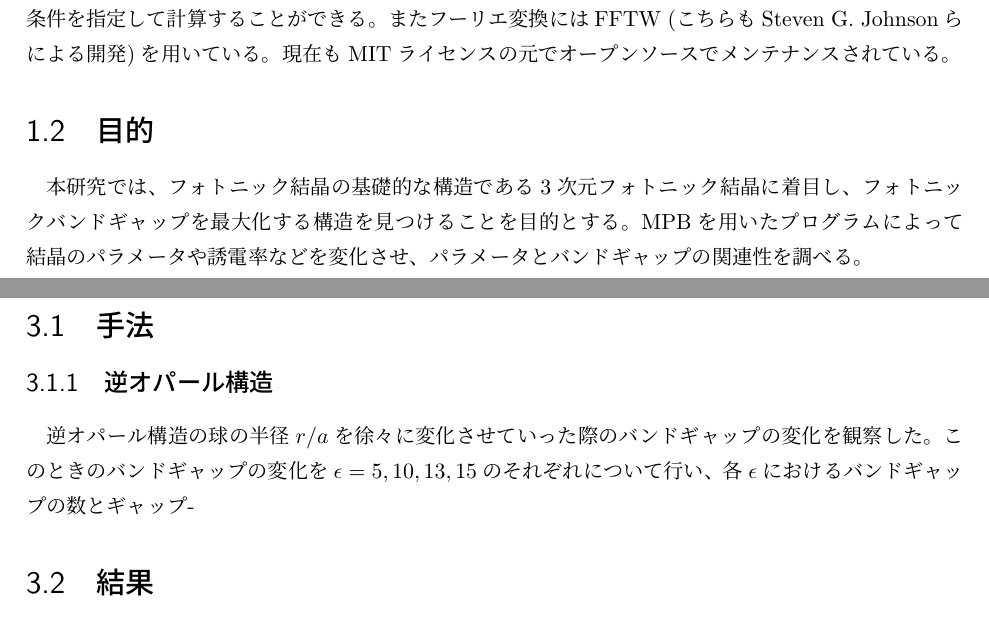
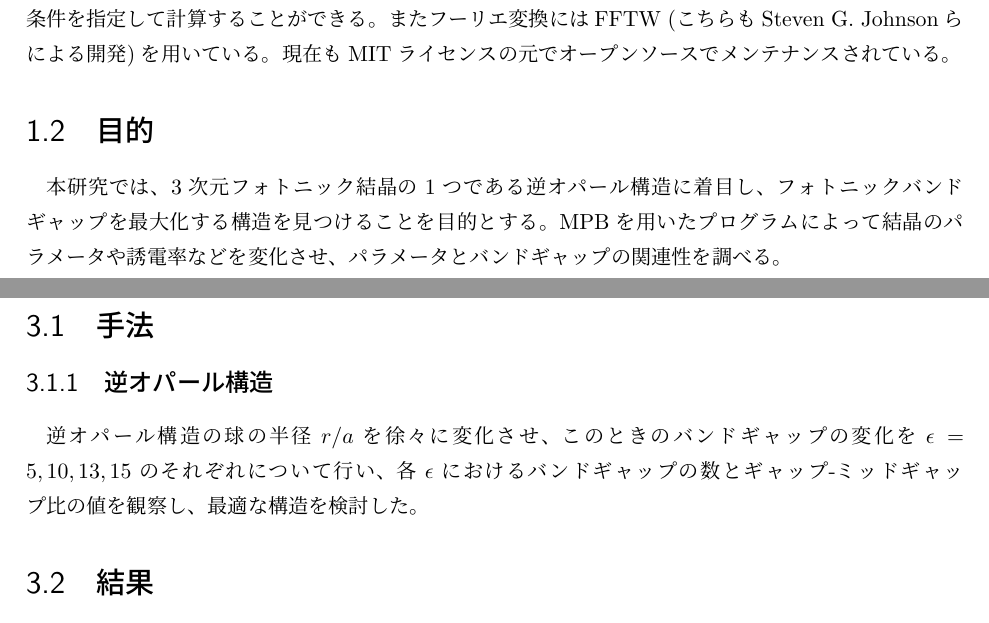
Before and after one commit to imai011129/Sotsuken, a LaTeX document (report.tex, which reads chapters/01.tex, chapters/03.tex): two parts of pages 3 and 7 of 12, joined at a grey line, cut so that both start at the same text. Compiled offline with pLaTeX and dvipdfmx.

Commit message:
update report

```diff
--- a/chapters/01.tex
+++ b/chapters/01.tex
@@ -45,6 +45,6 @@ MPBは、誘電体構造の計算には時間領域法ではなく周波数領
 
 
 \section{目的}
-本研究では、フォトニック結晶の基礎的な構造である3次元フォトニック結晶に着目し、フォトニックバンドギャップを最大化する構造を見つけることを目的とする。MPBを用いたプログラムによって結晶のパラメータや誘電率などを変化させ、パラメータとバンドギャップの関連性を調べる。
+本研究では、3次元フォトニック結晶の1つである逆オパール構造に着目し、フォトニックバンドギャップを最大化する構造を見つけることを目的とする。MPBを用いたプログラムによって結晶のパラメータや誘電率などを変化させ、パラメータとバンドギャップの関連性を調べる。
 
 \end{document}
--- a/chapters/03.tex
+++ b/chapters/03.tex
@@ -20,7 +20,7 @@
 
 \section{手法}
 \subsection{逆オパール構造}
-逆オパール構造の球の半径$r / a$を徐々に変化させていった際のバンドギャップの変化を観察した。このときのバンドギャップの変化を$\epsilon = 5, 10, 13, 15$のそれぞれについて行い、各$\epsilon$におけるバンドギャップの数とギャップ-
+逆オパール構造の球の半径$r / a$を徐々に変化させ、このときのバンドギャップの変化を$\epsilon = 5, 10, 13, 15$のそれぞれについて行い、各$\epsilon$におけるバンドギャップの数とギャップ-ミッドギャップ比の値を観察し、最適な構造を検討した。
 
 % \subsection{ウッドパイル構造}
 % ウッドパイル構造の誘電体棒の幅$w / a$を徐々に変化させていった際のバンドギャップの変化を観察した。このときのバンドギャップの変化を$\epsilon = 5, 10, 13, 15$のそれぞれについて行い、各$\epsilon$におけるバンドギャップの数とギャップ-ミッドギャップ比の変化を観察し最適な構造を検討した。
```
Also changed, not shown: report.tex (+0 -1 lines), chapters/01.pdf, chapters/03.pdf, report.pdf, 6 other files.
